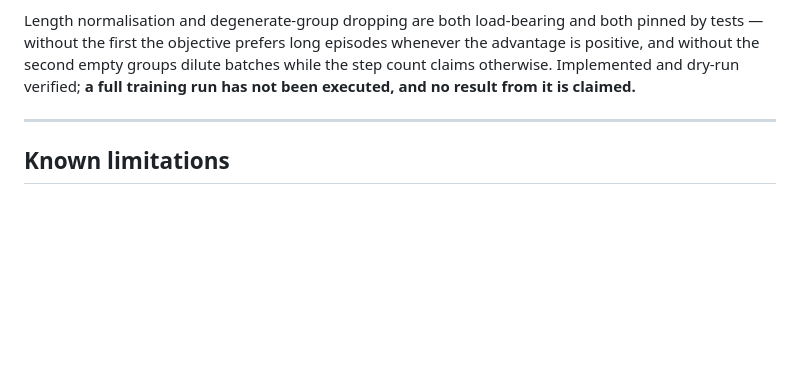
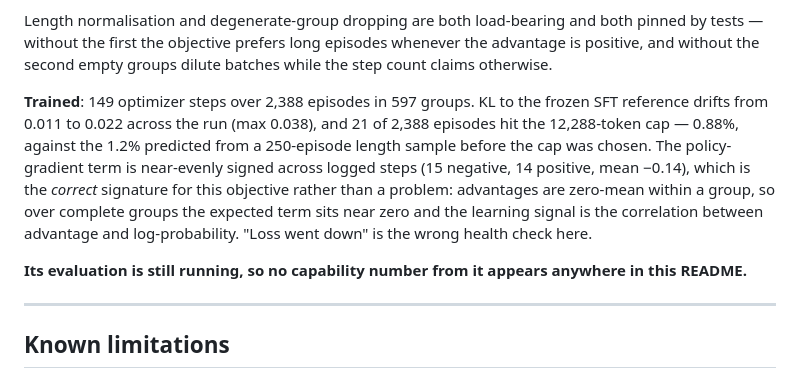
Before and after one commit to yupengtang/MCP-AgentGym, a Markdown page: README.md, the part around the change. Drawn GitHub-style; blank space fills up the shorter version.

Commit message:
Record the episode-GRPO training run; its evaluation is still in flight
149 optimizer steps over 2,388 episodes in 597 groups. KL to the frozen SFT reference
drifts 0.011 -> 0.022 (max 0.038). Truncation came in at 0.88% (21 of 2,388) against
the 1.2% predicted from the 250-episode length sample used to pick the 12,288 cap --
the measurement validating the choice it justified, and 21 episodes whose advantage
was applied to a prefix are now a recorded number rather than an unknown.

The policy-gradient term is near-evenly signed (15 negative, 14 positive, mean -0.14).
Recorded as the correct signature rather than a concern: advantages are zero-mean
within a group, so over complete groups the expected term sits near zero and the signal
is the correlation between advantage and log-probability. 'Loss went down' is the wrong
health check for this objective, which is why KL and sign balance were watched instead.

No capability number from this adapter appears anywhere until its ten-cell evaluation
completes.

```diff
--- a/README.md
+++ b/README.md
@@ -476,8 +476,19 @@ margin while a group uses the whole reward distribution.
 Length normalisation and degenerate-group dropping are both load-bearing and both pinned by
 tests — without the first the objective prefers long episodes whenever the advantage is
 positive, and without the second empty groups dilute batches while the step count claims
-otherwise. Implemented and dry-run verified; **a full training run has not been executed,
-and no result from it is claimed.**
+otherwise.
+
+**Trained**: 149 optimizer steps over 2,388 episodes in 597 groups. KL to the frozen SFT
+reference drifts from 0.011 to 0.022 across the run (max 0.038), and 21 of 2,388 episodes
+hit the 12,288-token cap — 0.88%, against the 1.2% predicted from a 250-episode length
+sample before the cap was chosen. The policy-gradient term is near-evenly signed across
+logged steps (15 negative, 14 positive, mean −0.14), which is the *correct* signature for
+this objective rather than a problem: advantages are zero-mean within a group, so over
+complete groups the expected term sits near zero and the learning signal is the correlation
+between advantage and log-probability. "Loss went down" is the wrong health check here.
+
+**Its evaluation is still running, so no capability number from it appears anywhere in this
+README.**
 
 ---
 
```
Also changed, not shown: reports/EXPERIMENTS.md (+4 -4 lines).
